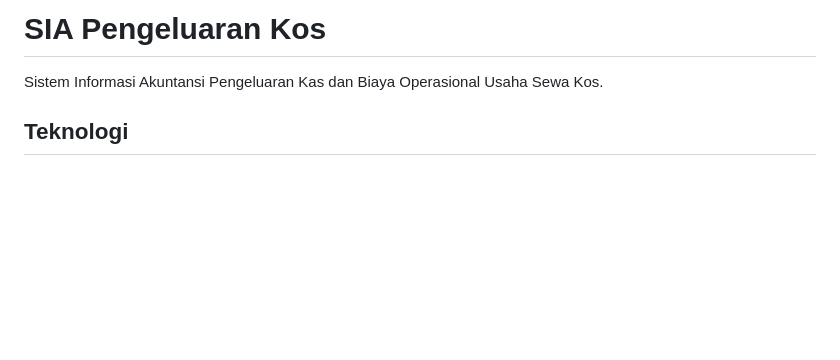
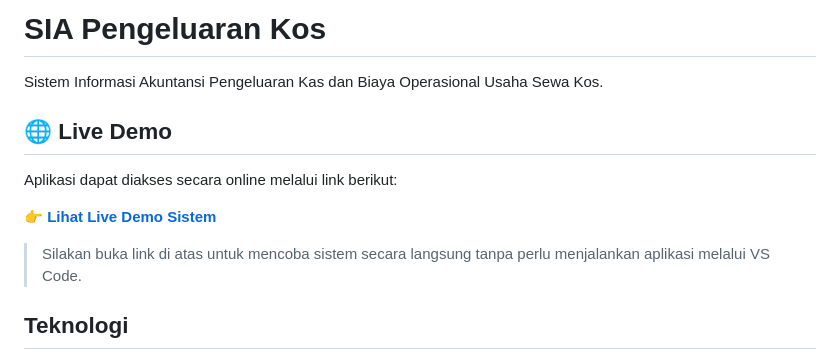
Before and after one commit to taniazefanya03/SIA-Kos-Putri-Harmoni-Residence, a Markdown page: README.md, the part around the change. Drawn GitHub-style; blank space fills up the shorter version.

```diff
--- a/README.md
+++ b/README.md
@@ -1,6 +1,16 @@
 # SIA Pengeluaran Kos
 
 Sistem Informasi Akuntansi Pengeluaran Kas dan Biaya Operasional Usaha Sewa Kos.
+
+## 🌐 Live Demo
+
+Aplikasi dapat diakses secara online melalui link berikut:
+
+👉 **[Lihat Live Demo Sistem](https://username.github.io/sia-kos-putri/)**
+
+> Silakan buka link di atas untuk mencoba sistem secara langsung tanpa perlu menjalankan aplikasi melalui VS Code.
+
+
 
 ## Teknologi
 
```
